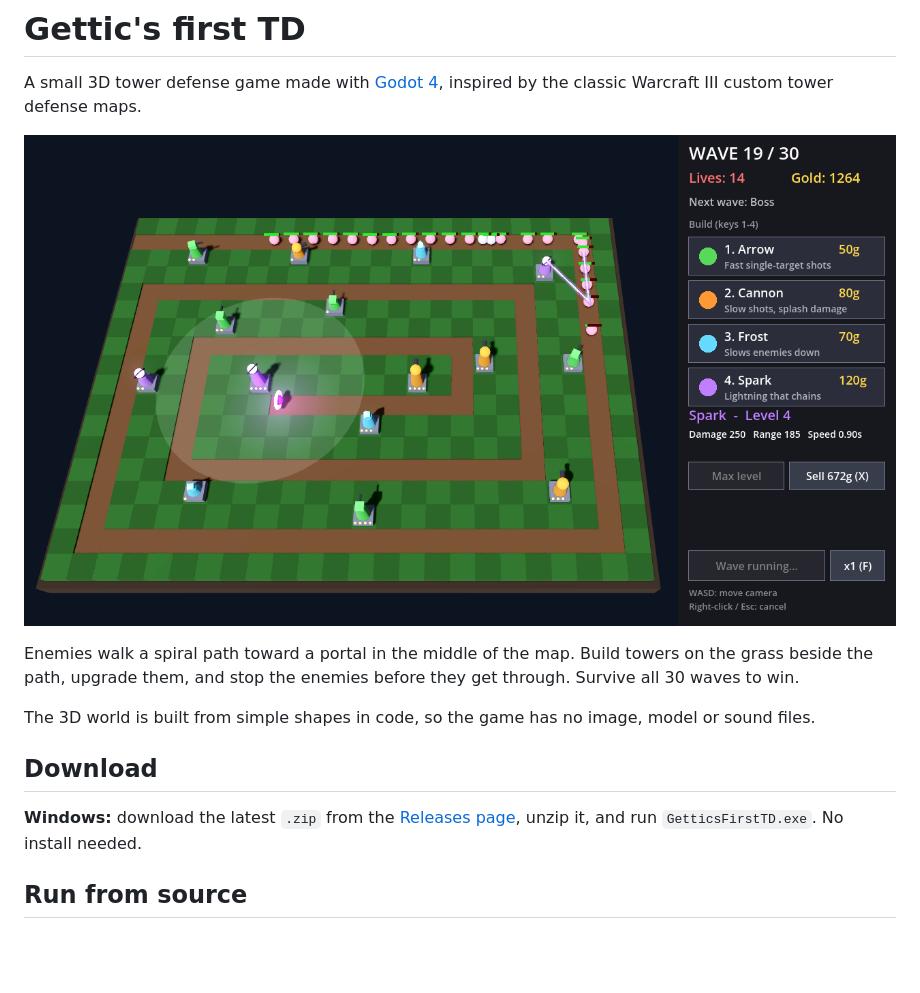
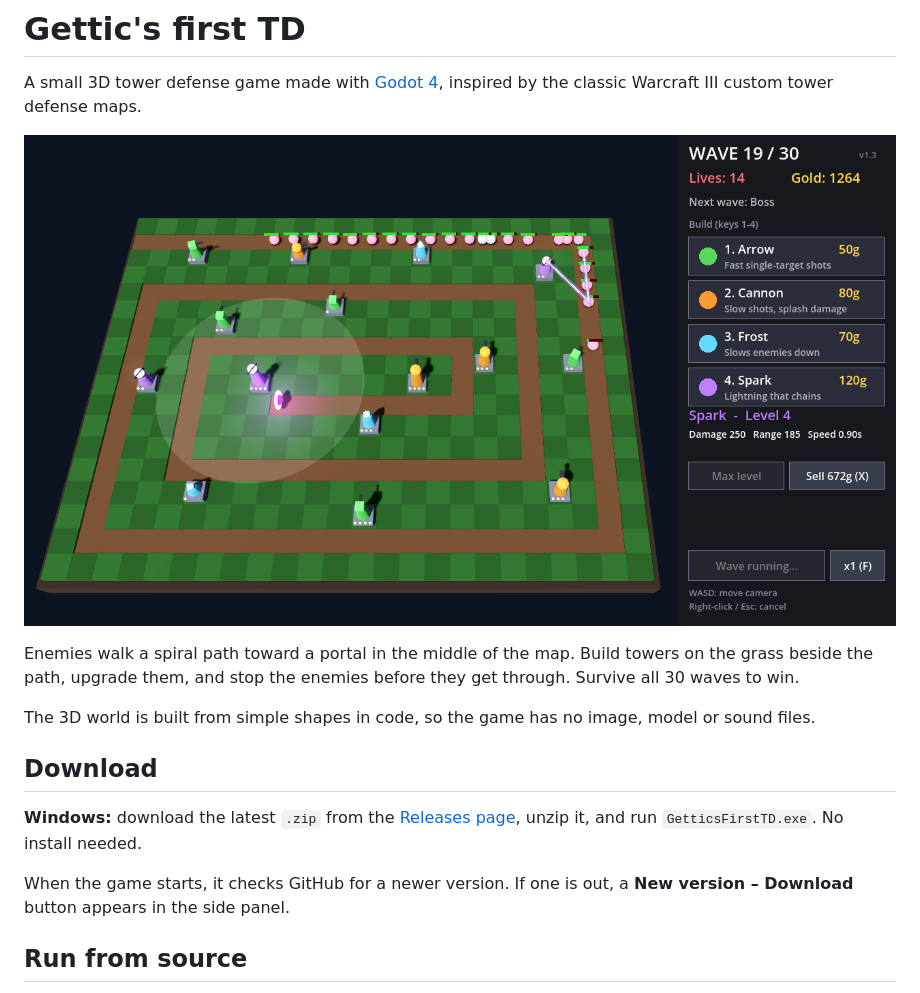
Before and after one commit to gettic/Gettics-first-TD, a Markdown page: README.md, the part around the change. GitHub-like rendering; pictures changed too: screenshot.png; blank space fills up the shorter version.

Commit message:
Check GitHub for new versions
- On startup the game asks GitHub for the latest release
- Shows a "New version - Download" button in the side panel when one is out
- Show the current version in the side panel
- Set version to 1.3; update README and screenshot

```diff
--- a/README.md
+++ b/README.md
@@ -11,6 +11,8 @@ The 3D world is built from simple shapes in code, so the game has no image, mode
 ## Download
 
 **Windows:** download the latest `.zip` from the [Releases page](https://github.com/gettic/Gettics-first-TD/releases/latest), unzip it, and run `GetticsFirstTD.exe`. No install needed.
+
+When the game starts, it checks GitHub for a newer version. If one is out, a **New version – Download** button appears in the side panel.
 
 ## Run from source
 
```
Also changed, not shown: 2 other files.
